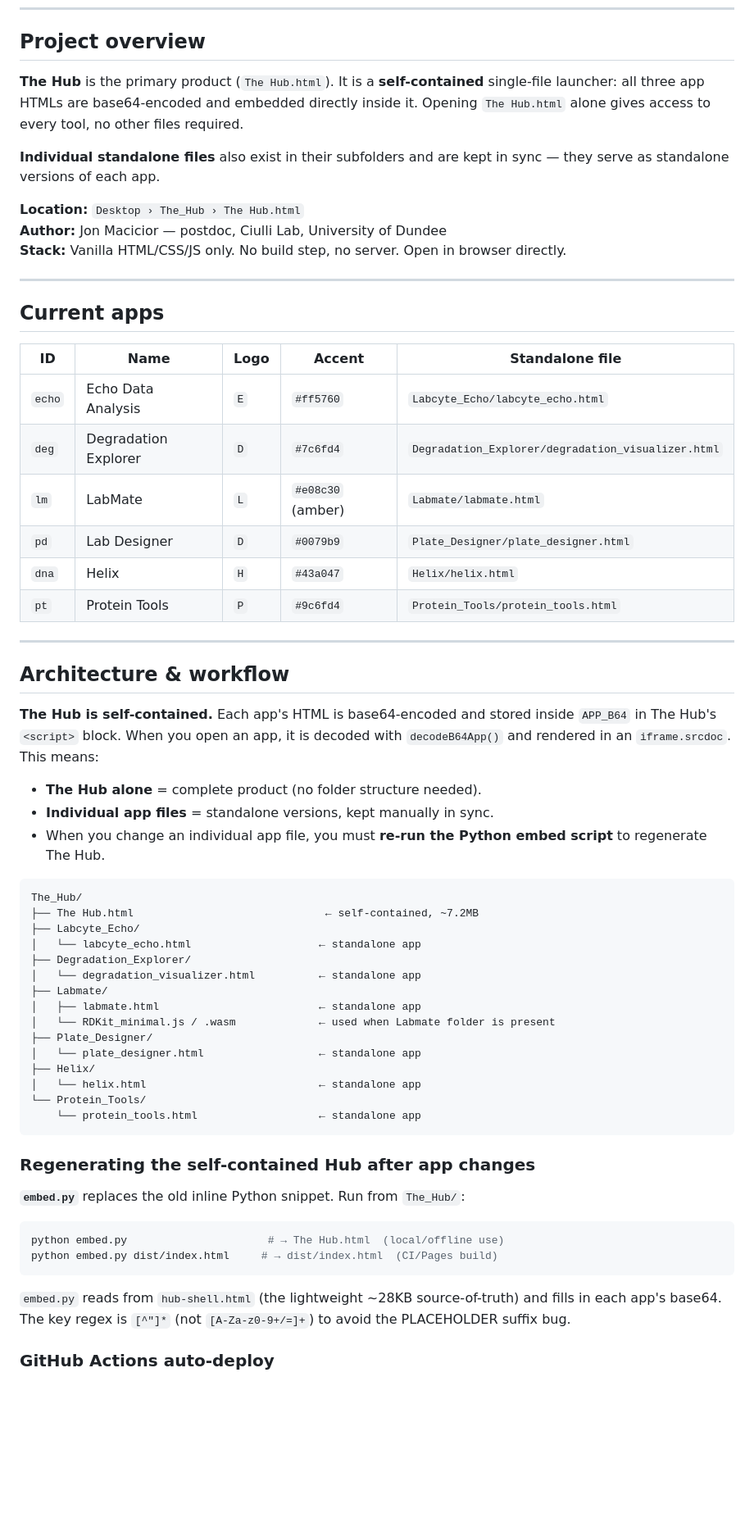
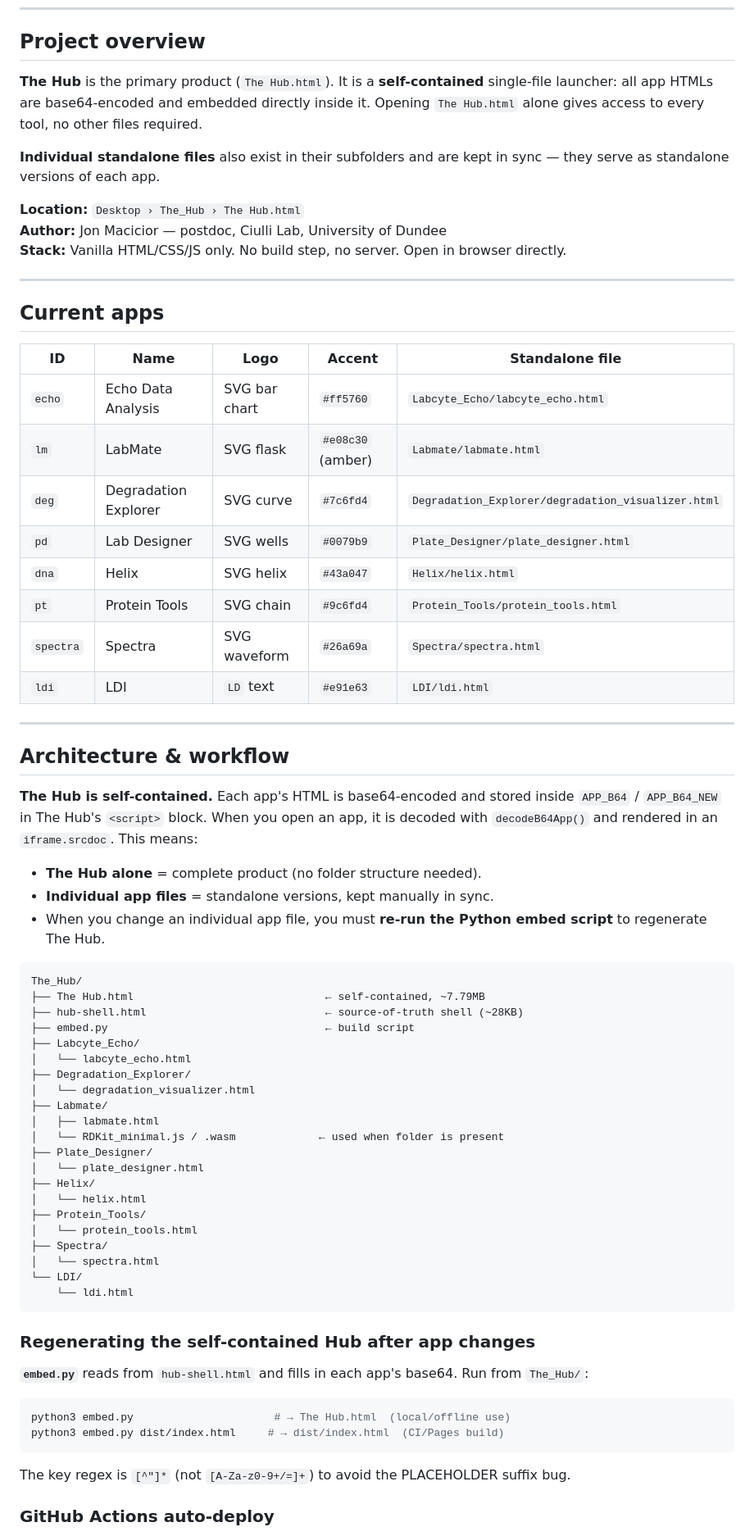
Before and after one commit to maciciorjon-hash/thehub, a Markdown page: CLAUDE.md, the part around one of its changes. Shown at 82% size. GitHub-like rendering; blank space fills up the shorter version.

````diff
--- a/CLAUDE.md
+++ b/CLAUDE.md
@@ -6,7 +6,7 @@
 
 ## Project overview
 
-**The Hub** is the primary product (`The Hub.html`). It is a **self-contained** single-file launcher: all three app HTMLs are base64-encoded and embedded directly inside it. Opening `The Hub.html` alone gives access to every tool, no other files required.
+**The Hub** is the primary product (`The Hub.html`). It is a **self-contained** single-file launcher: all app HTMLs are base64-encoded and embedded directly inside it. Opening `The Hub.html` alone gives access to every tool, no other files required.
 
 **Individual standalone files** also exist in their subfolders and are kept in sync — they serve as standalone versions of each app.
 
@@ -20,18 +20,20 @@
 
 | ID | Name | Logo | Accent | Standalone file |
 |----|------|------|--------|-----------------|
-| `echo` | Echo Data Analysis | `E` | `#ff5760` | `Labcyte_Echo/labcyte_echo.html` |
-| `deg` | Degradation Explorer | `D` | `#7c6fd4` | `Degradation_Explorer/degradation_visualizer.html` |
-| `lm` | LabMate | `L` | `#e08c30` (amber) | `Labmate/labmate.html` |
-| `pd` | Lab Designer | `D` | `#0079b9` | `Plate_Designer/plate_designer.html` |
-| `dna` | Helix | `H` | `#43a047` | `Helix/helix.html` |
-| `pt` | Protein Tools | `P` | `#9c6fd4` | `Protein_Tools/protein_tools.html` |
+| `echo` | Echo Data Analysis | SVG bar chart | `#ff5760` | `Labcyte_Echo/labcyte_echo.html` |
+| `lm` | LabMate | SVG flask | `#e08c30` (amber) | `Labmate/labmate.html` |
+| `deg` | Degradation Explorer | SVG curve | `#7c6fd4` | `Degradation_Explorer/degradation_visualizer.html` |
+| `pd` | Lab Designer | SVG wells | `#0079b9` | `Plate_Designer/plate_designer.html` |
+| `dna` | Helix | SVG helix | `#43a047` | `Helix/helix.html` |
+| `pt` | Protein Tools | SVG chain | `#9c6fd4` | `Protein_Tools/protein_tools.html` |
+| `spectra` | Spectra | SVG waveform | `#26a69a` | `Spectra/spectra.html` |
+| `ldi` | LDI | `LD` text | `#e91e63` | `LDI/ldi.html` |
 
 ---
 
 ## Architecture & workflow
 
-**The Hub is self-contained.** Each app's HTML is base64-encoded and stored inside `APP_B64` in The Hub's `<script>` block. When you open an app, it is decoded with `decodeB64App()` and rendered in an `iframe.srcdoc`. This means:
+**The Hub is self-contained.** Each app's HTML is base64-encoded and stored inside `APP_B64` / `APP_B64_NEW` in The Hub's `<script>` block. When you open an app, it is decoded with `decodeB64App()` and rendered in an `iframe.srcdoc`. This means:
 
 - **The Hub alone** = complete product (no folder structure needed).
 - **Individual app files** = standalone versions, kept manually in sync.
@@ -39,32 +41,38 @@
 
 ```
 The_Hub/
-├── The Hub.html                              ← self-contained, ~7.2MB
+├── The Hub.html                              ← self-contained, ~7.79MB
+├── hub-shell.html                            ← source-of-truth shell (~28KB)
+├── embed.py                                  ← build script
 ├── Labcyte_Echo/
-│   └── labcyte_echo.html                    ← standalone app
+│   └── labcyte_echo.html
 ├── Degradation_Explorer/
-│   └── degradation_visualizer.html          ← standalone app
+│   └── degradation_visualizer.html
 ├── Labmate/
-│   ├── labmate.html                         ← standalone app
-│   └── RDKit_minimal.js / .wasm             ← used when Labmate folder is present
+│   ├── labmate.html
+│   └── RDKit_minimal.js / .wasm             ← used when folder is present
 ├── Plate_Designer/
-│   └── plate_designer.html                  ← standalone app
+│   └── plate_designer.html
 ├── Helix/
-│   └── helix.html                           ← standalone app
-└── Protein_Tools/
-    └── protein_tools.html                   ← standalone app
+│   └── helix.html
+├── Protein_Tools/
+│   └── protein_tools.html
+├── Spectra/
+│   └── spectra.html
+└── LDI/
+    └── ldi.html
 ```
 
 ### Regenerating the self-contained Hub after app changes
 
-**`embed.py`** replaces the old inline Python snippet. Run from `The_Hub/`:
+**`embed.py`** reads from `hub-shell.html` and fills in each app's base64. Run from `The_Hub/`:
 
 ```bash
-python embed.py                      # → The Hub.html  (local/offline use)
-python embed.py dist/index.html     # → dist/index.html  (CI/Pages build)
+python3 embed.py                      # → The Hub.html  (local/offline use)
+python3 embed.py dist/index.html     # → dist/index.html  (CI/Pages build)
 ```
 
-`embed.py` reads from `hub-shell.html` (the lightweight ~28KB source-of-truth) and fills in each app's base64. The key regex is `[^"]*` (not `[A-Za-z0-9+/=]+`) to avoid the PLACEHOLDER suffix bug.
+The key regex is `[^"]*` (not `[A-Za-z0-9+/=]+`) to avoid the PLACEHOLDER suffix bug.
 
 ### GitHub Actions auto-deploy
 
````
Also changed, not shown: other parts of CLAUDE.md (+81 -73 lines).
